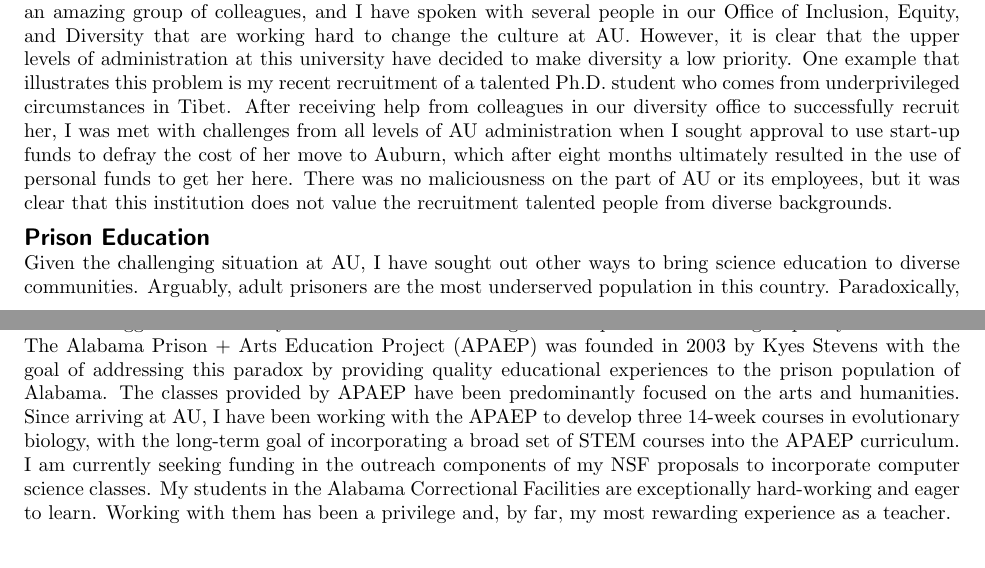
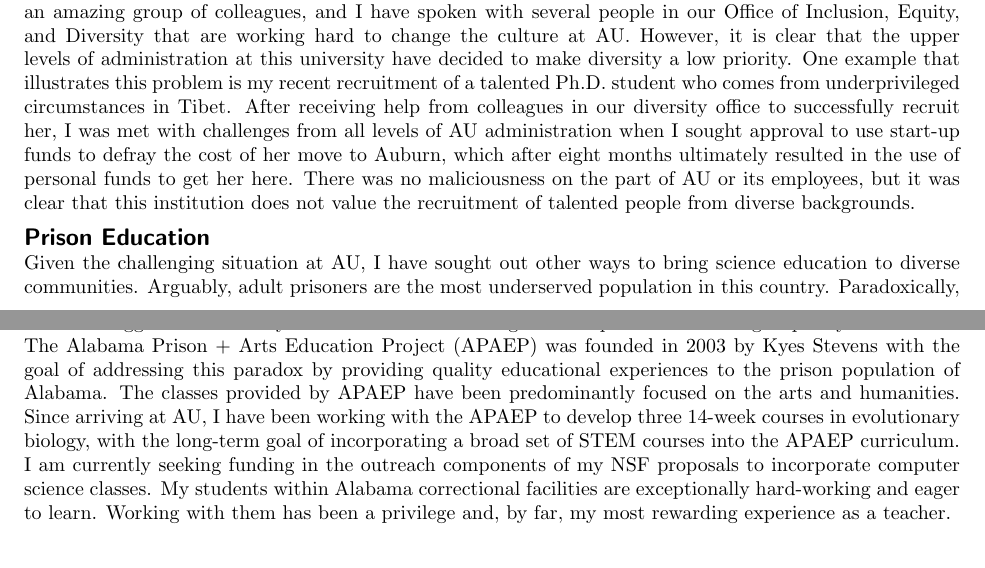
Before and after one commit to joaks1/diversity-statement-jro, a LaTeX document (diversity-statement-jro.tex, which reads diversity-statement-jro-main.tex): two parts of pages 1 and 2 of 2, joined at a grey line, cut so that both start at the same text. Compiled offline with pdfLaTeX.

Commit message:
Chaning correction facilities to lower case.

```diff
--- a/diversity-statement-jro-main.tex
+++ b/diversity-statement-jro-main.tex
@@ -96,8 +96,8 @@ Auburn,
 which after eight months ultimately resulted in the use of personal funds to
 get her here.
 There was no maliciousness on the part of AU or its employees,
-but it was clear that this institution does not value the recruitment talented
-people from diverse backgrounds.
+but it was clear that this institution does not value the recruitment of
+talented people from diverse backgrounds.
 
 
 \section*{Prison Education}
@@ -117,7 +117,7 @@ Since arriving at AU, I have been working with the APAEP to develop three
 incorporating a broad set of STEM courses into the APAEP curriculum.
 I am currently seeking funding in the outreach components of my NSF proposals
 to incorporate computer science classes.
-My students in the Alabama Correctional Facilities are exceptionally hard-working
-and eager to learn.
+My students within Alabama correctional facilities are exceptionally
+hard-working and eager to learn.
 Working with them has been a privilege and, by far, my most rewarding
 experience as a teacher.
```
